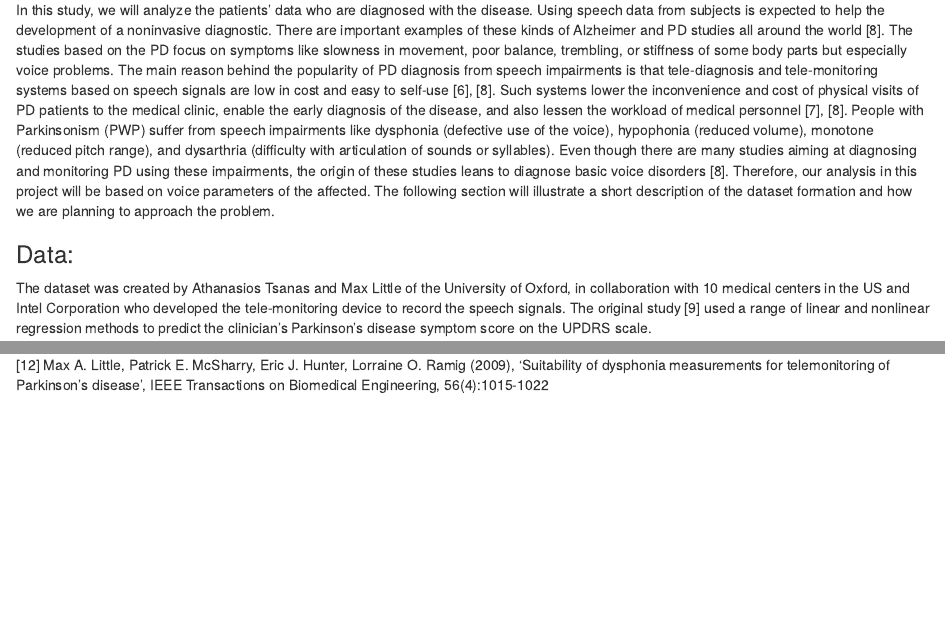
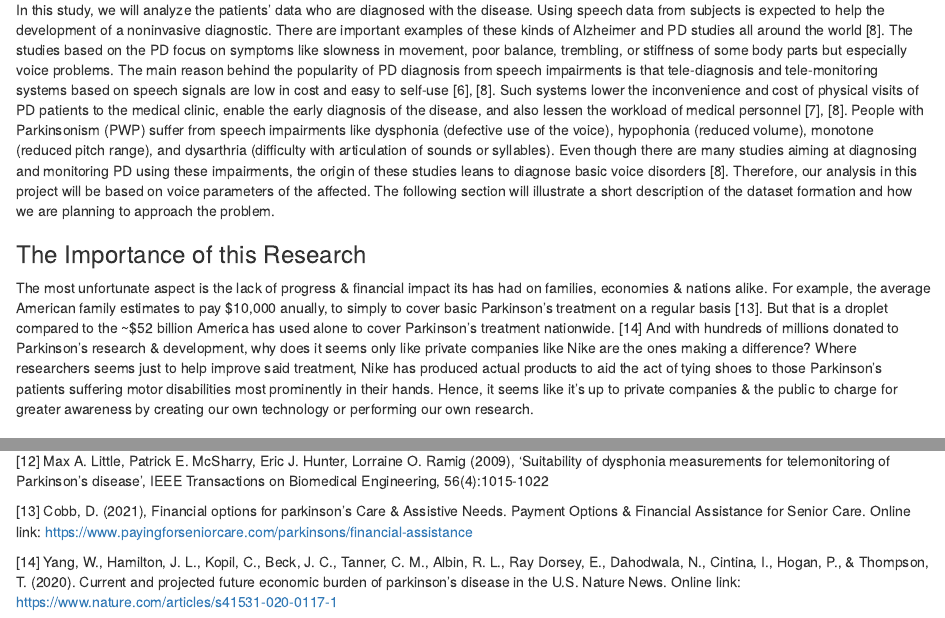
Before and after one commit to pqrst/ParkinsonsDiseaseDataAnalysis, an R Markdown document (parkinson.Rmd): the page in a window 1100 px wide, from 430 px down, and a second part further down, joined at a grey line. Rendered offline with R 4.5, knitr and Pandoc, with nearby package versions; some code elsewhere in the file could not run offline.

Commit message:
helped style + added a section about the importance of this research

```diff
--- a/parkinson.Rmd
+++ b/parkinson.Rmd
@@ -16,21 +16,87 @@ knitr::opts_chunk$set(echo = TRUE)
 
 ### Description and literature:
 
-Parkinson's disease is a neurodegenerative disorder of central nervous system that causes partial or full loss of motor reflexes, speech, behavior, mental processing, and other vital functions [1]. It is generally observed in elderly people and causes disorders in speech and motor abilities (writing, balance, etc.) of 90% of the patients [2]. Ensuing Alzheimer, PD is the second common neurological health problem in elder ages and it is estimated that nearly 10 million people all around the world and approximately 100k people in Turkey are suffering from this disease [3], [4]. Particularly, PD is generally seen in one out of every hundred people aged over 65. Currently, there is no known cure for the disease [5], [6]. Although, there is significant amount of drug therapies to decrease difficulties caused by the disorder, PD is usually diagnosed and treated using invasive methods [7]. Therefore, this complicates the process of diagnosis and treatment of patients who are grieving from the disease. Our main motivation for working with this dataset is to find significant variables in identifying patients suffering from Parkinson's disease with the means of multivariate analysis.
+Parkinson's disease is a neurodegenerative disorder of central nervous
+system that causes partial or full loss of motor reflexes, speech, behavior,
+mental processing, and other vital functions [1]. It is generally observed
+in elderly people and causes disorders in speech and motor abilities
+(writing, balance, etc.) of 90% of the patients [2]. Ensuing Alzheimer,
+PD is the second common neurological health problem in elder ages and it is
+estimated that nearly 10 million people all around the world and approximately
+100k people in Turkey are suffering from this disease [3], [4]. Particularly,
+PD is generally seen in one out of every hundred people aged over 65. Currently,
+there is no known cure for the disease [5], [6]. Although, there is significant
+amount of drug therapies to decrease difficulties caused by the disorder, PD is
+usually diagnosed and treated using invasive methods [7]. Therefore, this
+complicates the process of diagnosis and treatment of patients who are
+grieving from the disease. Our main motivation for working with this dataset
+is to find significant variables in identifying patients suffering from
+Parkinson's disease with the means of multivariate analysis.
 
-In this study, we will analyze the patients' data who are diagnosed with the disease. Using speech data from subjects is expected to help the development of a noninvasive diagnostic. There are important examples of these kinds of Alzheimer and PD studies all around the world [8]. The studies based on the PD focus on symptoms like slowness in movement, poor balance, trembling, or stiffness of some body parts but especially voice problems. The main reason behind the popularity of PD diagnosis from speech impairments is that tele-diagnosis and tele-monitoring systems based on speech signals are low in cost and easy to self-use [6], [8]. Such systems lower the inconvenience and cost of physical visits of PD patients to the medical clinic, enable the early diagnosis of the disease, and also lessen the workload of medical personnel [7], [8]. People with Parkinsonism (PWP) suffer from speech impairments like dysphonia (defective use of the voice), hypophonia (reduced volume), monotone (reduced pitch range), and dysarthria (difficulty with articulation of sounds or syllables). Even though there are many studies aiming at diagnosing and monitoring PD using these impairments, the origin of these studies leans to diagnose basic voice disorders [8]. Therefore, our analysis in this project will be based on voice parameters of the affected. The following section will illustrate a short description of the dataset formation and how we are planning to approach the problem.
+In this study, we will analyze the patients' data who are diagnosed with the
+disease. Using speech data from subjects is expected to help the development
+of a noninvasive diagnostic. There are important examples of these kinds of
+Alzheimer and PD studies all around the world [8]. The studies based on the
+PD focus on symptoms like slowness in movement, poor balance, trembling, or
+stiffness of some body parts but especially voice problems. The main reason
+behind the popularity of PD diagnosis from speech impairments is that
+tele-diagnosis and tele-monitoring systems based on speech signals are low
+in cost and easy to self-use [6], [8]. Such systems lower the inconvenience
+and cost of physical visits of PD patients to the medical clinic, enable the
+early diagnosis of the disease, and also lessen the workload of medical
+personnel [7], [8]. People with Parkinsonism (PWP) suffer from speech
+impairments like dysphonia (defective use of the voice), hypophonia
+(reduced volume), monotone (reduced pitch range), and dysarthria
+(difficulty with articulation of sounds or syllables). Even though there
+are many studies aiming at diagnosing and monitoring PD using these
+impairments, the origin of these studies leans to diagnose basic voice
+disorders [8]. Therefore, our analysis in this project will be based on
+voice parameters of the affected. The following section will illustrate a
+short description of the dataset formation and how we are planning to
+approach the problem.
+
+### The Importance of this Research
+
+The most unfortunate aspect is the lack of progress & financial impact its has
+had on families, economies & nations alike. For example, the average American
+family estimates to pay $10,000 anually, to simply to cover basic Parkinson's
+treatment on a regular basis [13]. But that is a droplet compared to the
+~$52 billion America has used alone to cover Parkinson's treatment nationwide.
+[14] And with hundreds of millions donated to Parkinson's research & development,
+why does it seems only like private companies like Nike are the ones making
+a difference? Where researchers seems just to help improve said treatment,
+Nike has produced actual products to aid the act of tying shoes to those
+Parkinson's patients suffering motor disabilities most prominently in their
+hands. Hence, it seems like it's up to private companies & the
+public to charge for greater awareness by creating our own technology or
+performing our own research.
 
 ### Data:
 
-The dataset was created by Athanasios Tsanas and Max Little of the University of Oxford, in collaboration with 10 medical centers in the US and Intel Corporation who developed the tele-monitoring device to record the speech signals. The original study [9] used a range of linear and nonlinear regression methods to predict the clinician's Parkinson's disease symptom score on the UPDRS scale.
+The dataset was created by Athanasios Tsanas and Max Little of the
+University of Oxford, in collaboration with 10 medical centers in the US
+and Intel Corporation who developed the tele-monitoring device to record the
+speech signals. The original study [9] used a range of linear and nonlinear
+regression methods to predict the clinician's Parkinson's disease symptom
+score on the UPDRS scale.
 
-This dataset is composed of a range of biomedical voice measurements from 42 people with early-stage Parkinson's disease recruited to a six-month trial of a tele-monitoring device for remote symptom progression monitoring. The recordings were automatically captured in the patient's homes.
+This dataset is composed of a range of biomedical voice measurements from
+42 people with early-stage Parkinson's disease recruited to a six-month
+trial of a tele-monitoring device for remote symptom progression monitoring.
+The recordings were automatically captured in the patient's homes.
 
-Columns in the dataset contain subject number, subject age, subject gender, time interval from baseline recruitment date, motor UPDRS, total UPDRS, and 16 biomedical voice measures. Each row corresponds to one of 5,875 voice recording from these individuals.
+Columns in the dataset contain subject number, subject age, subject gender,
+time interval from baseline recruitment date, motor UPDRS, total UPDRS, and
+16 biomedical voice measures. Each row corresponds to one of 5,875 voice
+recording from these individuals.
 
-The main aim of the data is to predict the motor and total UPDRS scores ('motor_UPDRS' and 'total_UPDRS') from the 16 voice measures.
+The main aim of the data is to predict the motor and total UPDRS scores
+('motor_UPDRS' and 'total_UPDRS') from the 16 voice measures.
 
-The data is in ASCII CSV format. The rows of the CSV file contain an instance corresponding to one voice recording. There are around 200 recordings per patient, the subject number of the patient is identified in the first column [10], [11].
+The data is in ASCII CSV format. The rows of the CSV file contain an
+instance corresponding to one voice recording. There are around 200
+recordings per patient, the subject number of the patient is identified in
+the first column [10], [11].
 
 ### Attribute Information:
 
@@ -566,3 +655,7 @@ http://www. parkinsondernegi.org/Icerik.aspx?Page=parkinsonnedir&ID=5
 [11] Athanasios Tsanas, Max A. Little, Patrick E. McSharry, Lorraine O. Ramig (2009), 'Accurate telemonitoring of Parkinson.s disease progression by non-invasive speech tests', IEEE Transactions on Biomedical Engineering.
 
 [12] Max A. Little, Patrick E. McSharry, Eric J. Hunter, Lorraine O. Ramig (2009), 'Suitability of dysphonia measurements for telemonitoring of Parkinson's disease', IEEE Transactions on Biomedical Engineering, 56(4):1015-1022
+
+[13] Cobb, D. (2021), Financial options for parkinson's Care &amp; Assistive Needs. Payment Options &amp; Financial Assistance for Senior Care. Online link: https://www.payingforseniorcare.com/parkinsons/financial-assistance
+
+[14] Yang, W., Hamilton, J. L., Kopil, C., Beck, J. C., Tanner, C. M., Albin, R. L., Ray Dorsey, E., Dahodwala, N., Cintina, I., Hogan, P., &amp; Thompson, T. (2020). Current and projected future economic burden of parkinson's disease in the U.S. Nature News. Online link: https://www.nature.com/articles/s41531-020-0117-1
```
Also changed, not shown: parkinson.Rmd (51 more changed lines).
